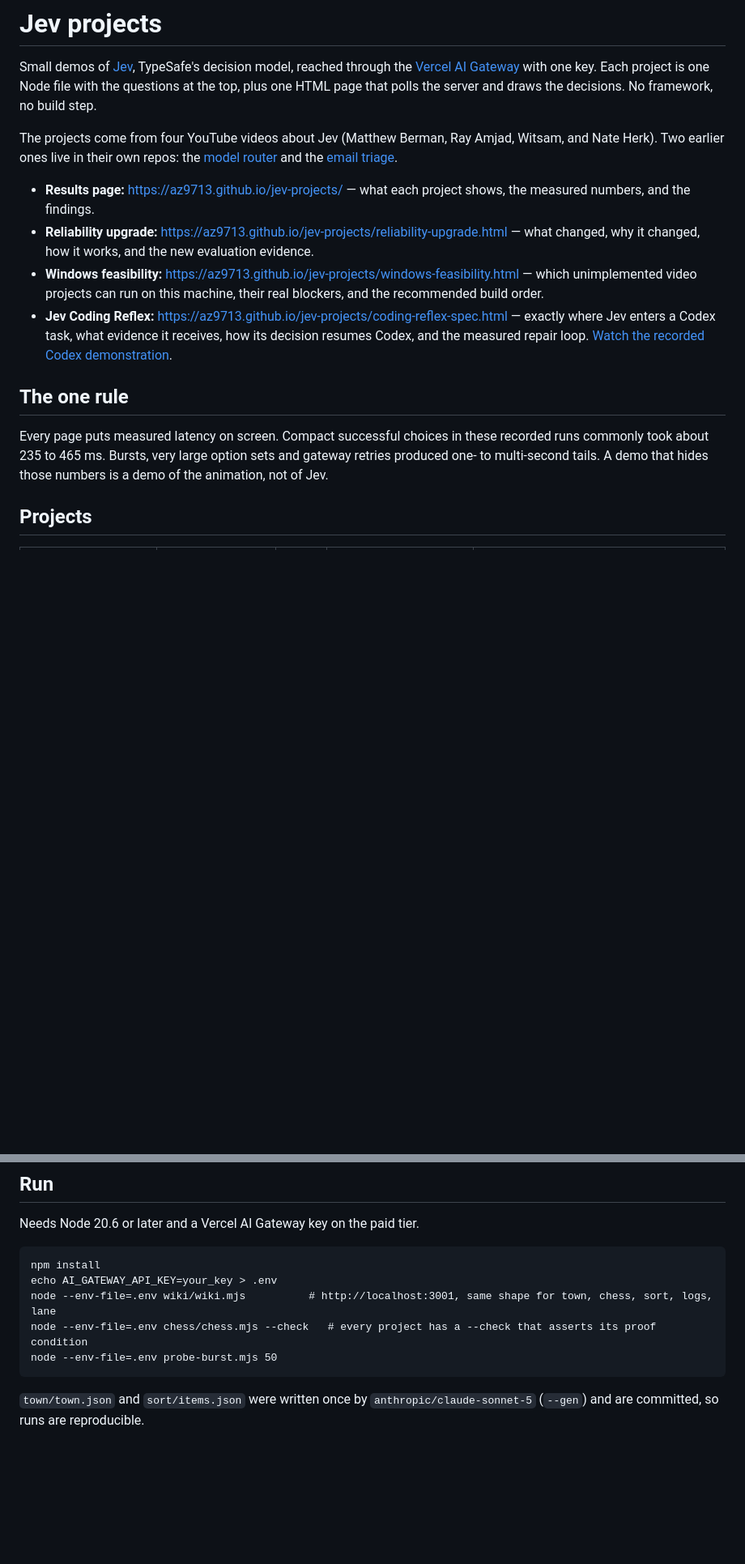
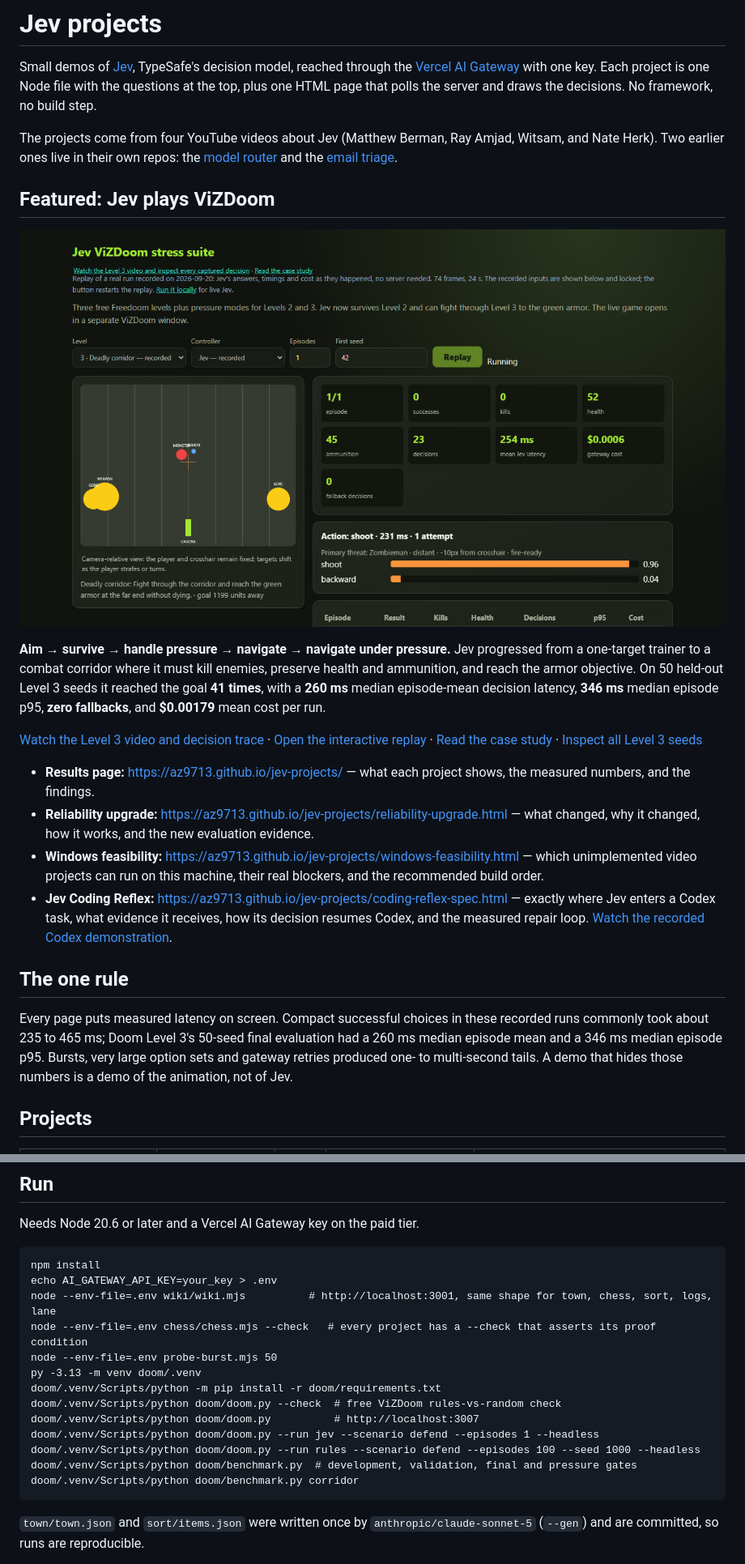
Before and after one commit to az9713/jev-projects, a Markdown page: README.md, 2 parts joined by grey strips. Shown at 81% size. Rendered like a GitHub page; pictures changed too: docs/video/jev_doom_level3.jpg (added); blank space fills up the shorter version.

Commit message:
Revert "Remove ViZDoom stress suite"
This reverts commit 537cd905ff54657e6d9bad9486f4c70d52e69a6e.

````diff
--- a/README.md
+++ b/README.md
@@ -3,6 +3,14 @@
 Small demos of [Jev](https://docs.typesafe.ai/introduction), TypeSafe's decision model, reached through the [Vercel AI Gateway](https://vercel.com/ai-gateway) with one key. Each project is one Node file with the questions at the top, plus one HTML page that polls the server and draws the decisions. No framework, no build step.
 
 The projects come from four YouTube videos about Jev (Matthew Berman, Ray Amjad, Witsam, and Nate Herk). Two earlier ones live in their own repos: the [model router](https://github.com/az9713/jev-model-router) and the [email triage](https://github.com/az9713/jev-email-triage).
+
+## Featured: Jev plays ViZDoom
+
+[![Jev completes ViZDoom Level 3 while its decisions, probabilities and latency are shown](docs/video/jev_doom_level3.jpg)](https://az9713.github.io/jev-projects/doom/video.html)
+
+**Aim → survive → handle pressure → navigate → navigate under pressure.** Jev progressed from a one-target trainer to a combat corridor where it must kill enemies, preserve health and ammunition, and reach the armor objective. On 50 held-out Level 3 seeds it reached the goal **41 times**, with a **260 ms** median episode-mean decision latency, **346 ms** median episode p95, **zero fallbacks**, and **$0.00179** mean cost per run.
+
+[Watch the Level 3 video and decision trace](https://az9713.github.io/jev-projects/doom/video.html) · [Open the interactive replay](https://az9713.github.io/jev-projects/doom/doom.html) · [Read the case study](doom/README.md) · [Inspect all Level 3 seeds](doom/corridor-evaluation.json)
 
 - **Results page:** https://az9713.github.io/jev-projects/ — what each project shows, the measured numbers, and the findings.
 - **Reliability upgrade:** https://az9713.github.io/jev-projects/reliability-upgrade.html — what changed, why it changed, how it works, and the new evaluation evidence.
@@ -11,7 +19,7 @@ The projects come from four YouTube videos about Jev (Matthew Berman, Ray Amjad,
 
 ## The one rule
 
-Every page puts measured latency on screen. Compact successful choices in these recorded runs commonly took about 235 to 465 ms. Bursts, very large option sets and gateway retries produced one- to multi-second tails. A demo that hides those numbers is a demo of the animation, not of Jev.
+Every page puts measured latency on screen. Compact successful choices in these recorded runs commonly took about 235 to 465 ms; Doom Level 3's 50-seed final evaluation had a 260 ms median episode mean and a 346 ms median episode p95. Bursts, very large option sets and gateway retries produced one- to multi-second tails. A demo that hides those numbers is a demo of the animation, not of Jev.
 
 ## Projects
 
@@ -81,6 +94,14 @@ echo AI_GATEWAY_API_KEY=your_key > .env
 node --env-file=.env wiki/wiki.mjs          # http://localhost:3001, same shape for town, chess, sort, logs, lane
 node --env-file=.env chess/chess.mjs --check   # every project has a --check that asserts its proof condition
 node --env-file=.env probe-burst.mjs 50
+py -3.13 -m venv doom/.venv
+doom/.venv/Scripts/python -m pip install -r doom/requirements.txt
+doom/.venv/Scripts/python doom/doom.py --check  # free ViZDoom rules-vs-random check
+doom/.venv/Scripts/python doom/doom.py          # http://localhost:3007
+doom/.venv/Scripts/python doom/doom.py --run jev --scenario defend --episodes 1 --headless
+doom/.venv/Scripts/python doom/doom.py --run rules --scenario defend --episodes 100 --seed 1000 --headless
+doom/.venv/Scripts/python doom/benchmark.py  # development, validation, final and pressure gates
+doom/.venv/Scripts/python doom/benchmark.py corridor
 ```
 
 `town/town.json` and `sort/items.json` were written once by `anthropic/claude-sonnet-5` (`--gen`) and are committed, so runs are reproducible.
````
Also changed, not shown: other parts of README.md (+9 -4 lines), doom/README.md (added, +91 -0 lines), 16 other files.
